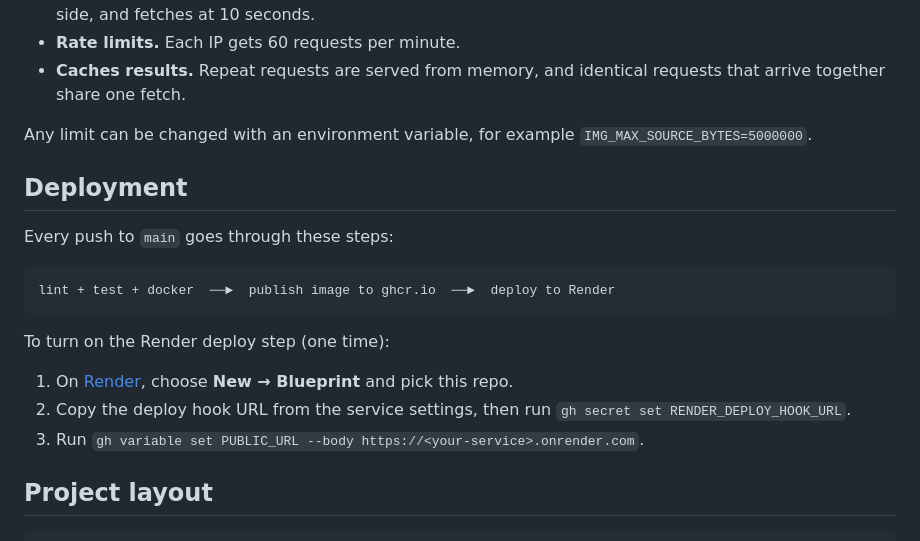
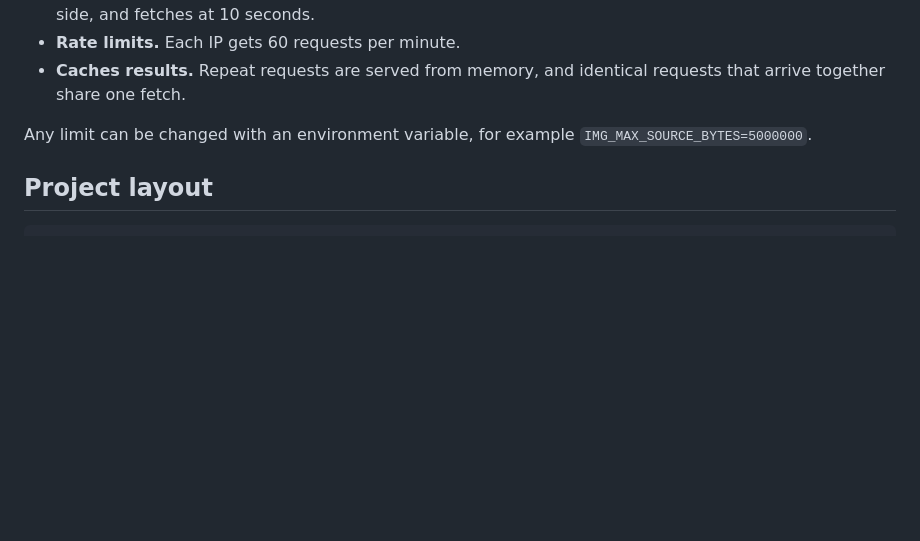
Before and after one commit to AnnaZayden/Assessment, a Markdown page: README.md, the part around the change. GitHub-like rendering; blank space fills up the shorter version.

Commit message:
Remove deployment section from README

````diff
--- a/README.md
+++ b/README.md
@@ -92,20 +92,6 @@ Every error returns JSON in the same shape:
 
 Any limit can be changed with an environment variable, for example `IMG_MAX_SOURCE_BYTES=5000000`.
 
-## Deployment
-
-Every push to `main` goes through these steps:
-
-```
-lint + test + docker  ──►  publish image to ghcr.io  ──►  deploy to Render
-```
-
-To turn on the Render deploy step (one time):
-
-1. On [Render](https://render.com), choose **New → Blueprint** and pick this repo.
-2. Copy the deploy hook URL from the service settings, then run `gh secret set RENDER_DEPLOY_HOOK_URL`.
-3. Run `gh variable set PUBLIC_URL --body https://<your-service>.onrender.com`.
-
 ## Project layout
 
 ```
````
